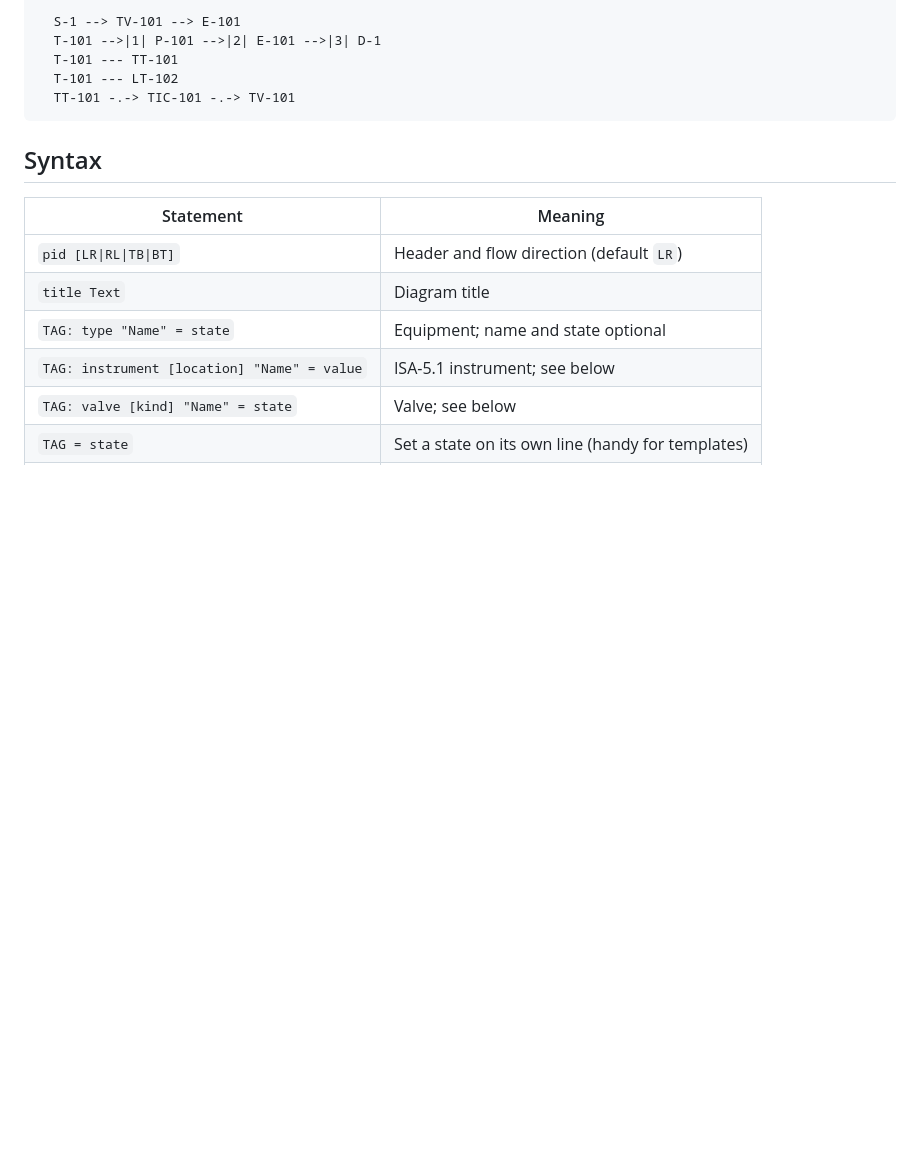
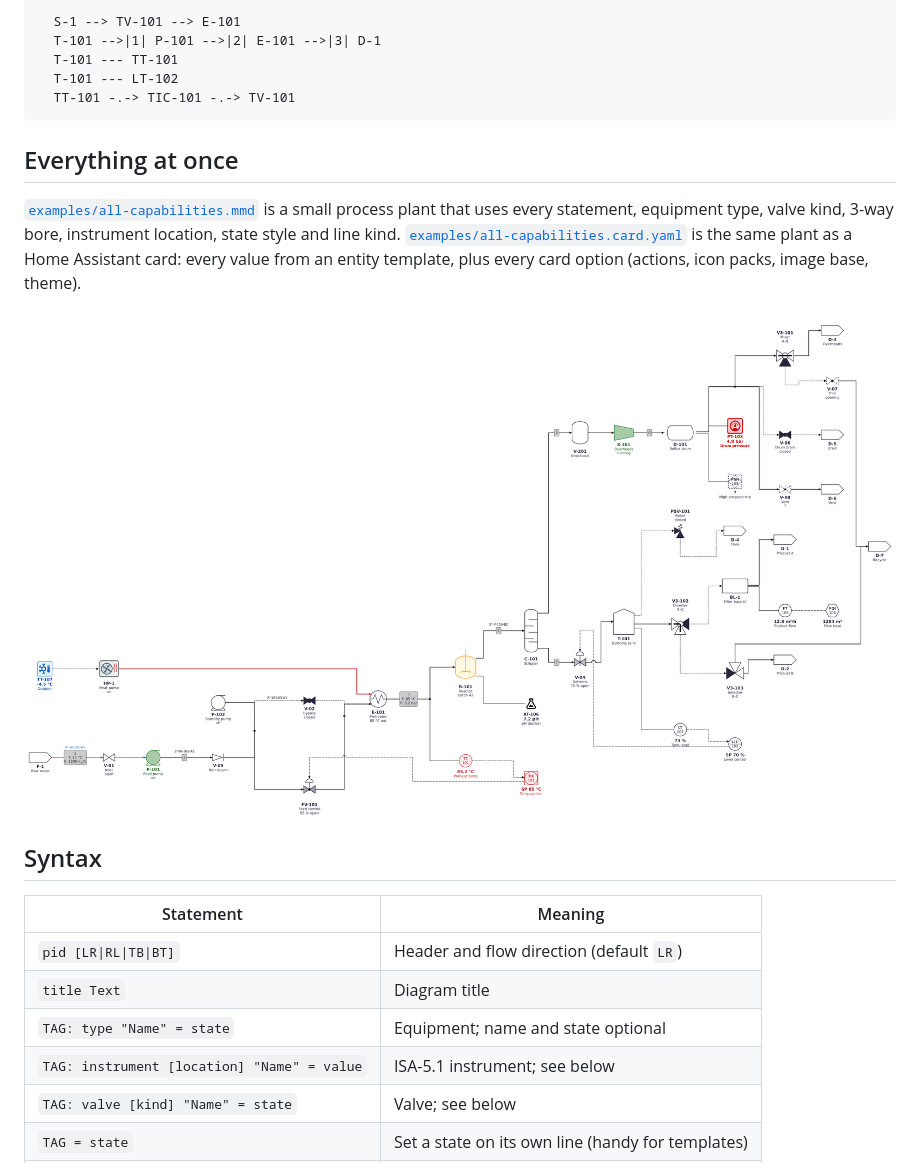
Before and after one commit to NdS-Research-Facilities/pid, a Markdown page: README.md, the part around the change. GitHub-like rendering; pictures changed too: docs/images/all-capabilities.png (added); blank space fills up the shorter version.

````diff
--- a/README.md
+++ b/README.md
@@ -32,6 +32,16 @@ pid LR
   T-101 --- LT-102
   TT-101 -.-> TIC-101 -.-> TV-101
 ```
+
+## Everything at once
+
+[`examples/all-capabilities.mmd`](examples/all-capabilities.mmd) is a small process plant that
+uses every statement, equipment type, valve kind, 3-way bore, instrument location, state style
+and line kind. [`examples/all-capabilities.card.yaml`](examples/all-capabilities.card.yaml) is
+the same plant as a Home Assistant card: every value from an entity template, plus every card
+option (actions, icon packs, image base, theme).
+
+![Every capability](docs/images/all-capabilities.png)
 
 ## Syntax
 
````
Also changed, not shown: 7 other files.
